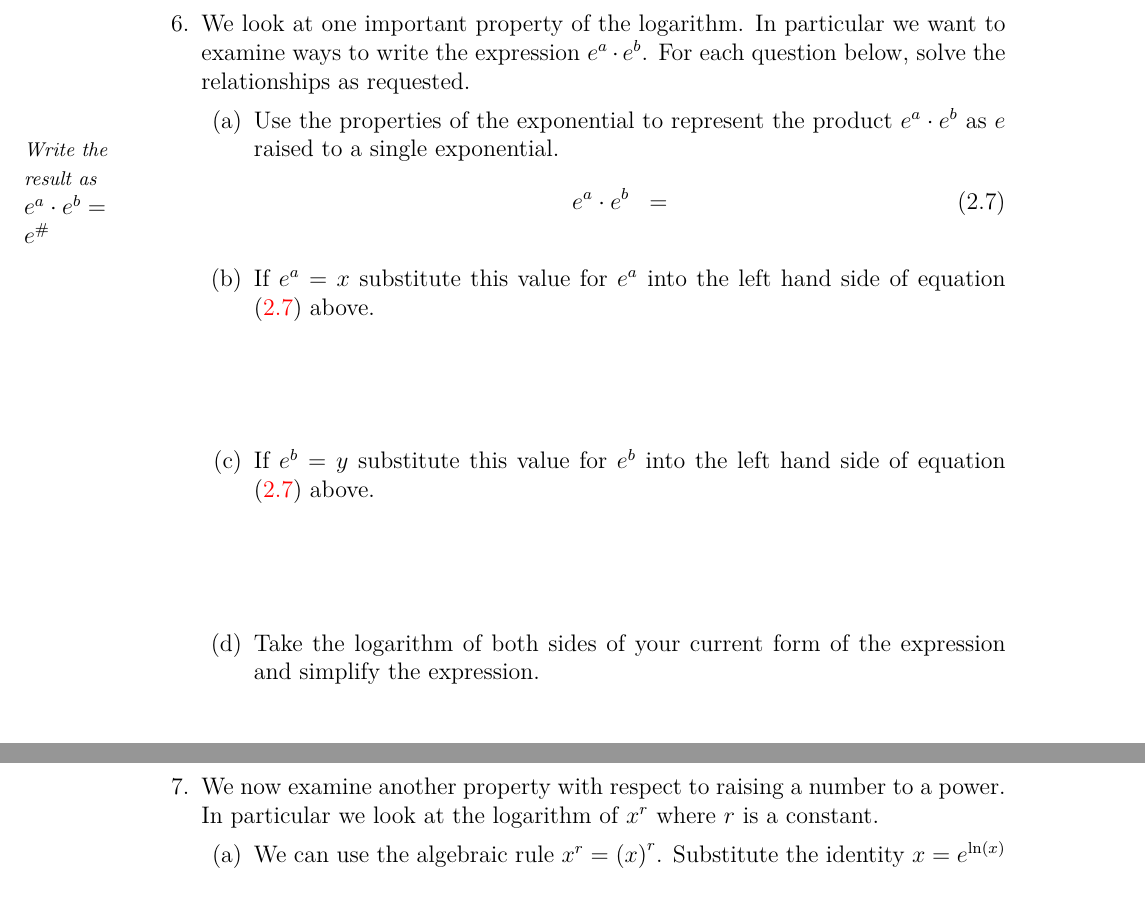
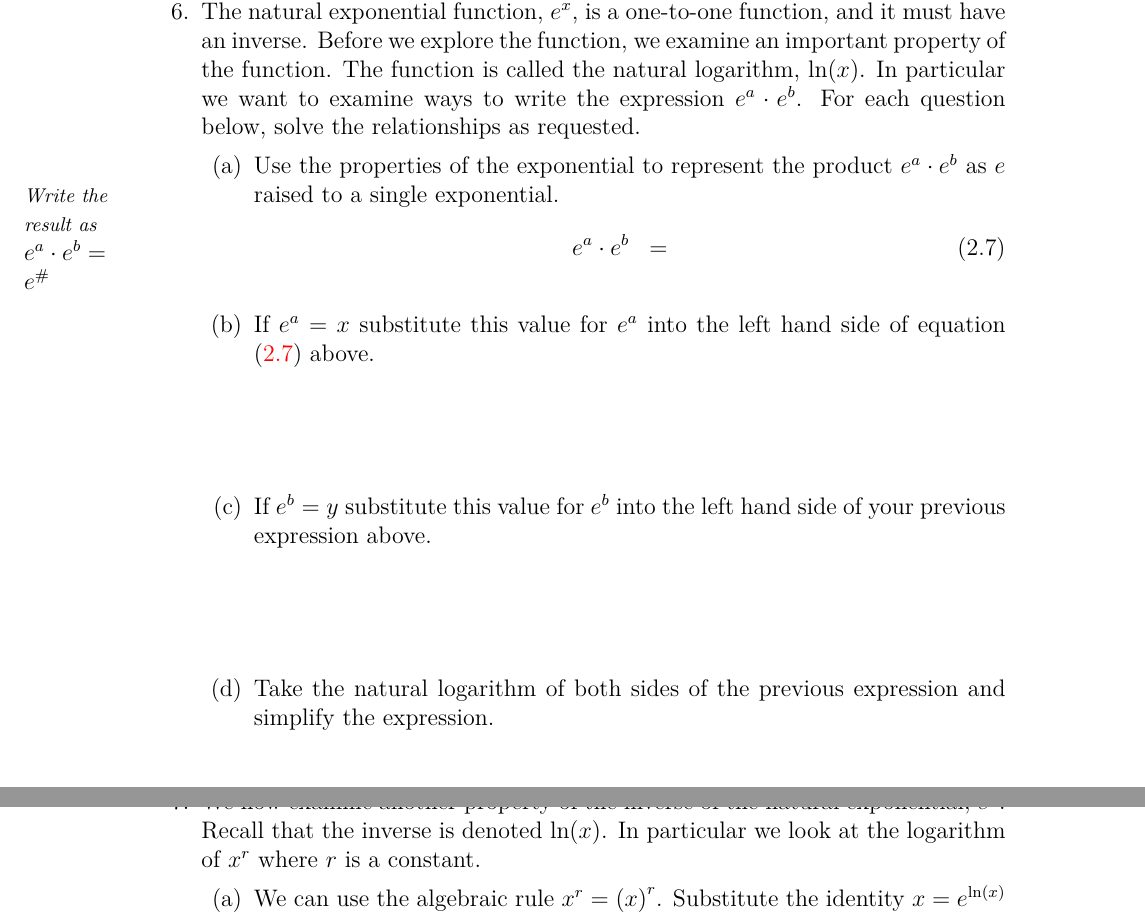
Before and after one commit to KellyBlack/Precalculus, a LaTeX thesis (labManual.tex, which reads exponentials/section_naturalExponential.tex): two parts of pages 128 and 129 of 285, joined at a grey line, cut at the place of the change. Compiled offline with XeLaTeX.

Commit message:
Changed the wording of the activity that explores the additive properites of the natural log

```diff
--- a/exponentials/section_naturalExponential.tex
+++ b/exponentials/section_naturalExponential.tex
@@ -163,10 +163,12 @@
 
 \clearpage
 
-\item We look at one important property of the logarithm. In
-  particular we want to examine ways to write the expression
-  $e^a\cdot e^b$. For each question below, solve the relationships as
-  requested.
+\item The natural exponential function, $e^x$, is a one-to-one
+  function, and it must have an inverse. Before we explore the
+  function, we examine an important property of the function. The
+  function is called the natural logarithm, $\ln(x)$.  In particular
+  we want to examine ways to write the expression $e^a\cdot e^b$. For
+  each question below, solve the relationships as requested.
   \begin{subproblem}
   \item Use the properties of the exponential to represent the product
     $e^a\cdot e^b$ as $e$ raised to a single exponential.
@@ -176,19 +178,28 @@
       \label{eqn:exponentialExpansion}
       e^a \cdot e^b & = &
     \end{eqnarray}
+
   \item If $e^a=x$ substitute this value for $e^a$ into the left hand
     side of equation (\ref{eqn:exponentialExpansion}) above.
+
     \vspace{4em}
+
   \item If $e^b=y$ substitute this value for $e^b$ into the left hand
-    side of equation (\ref{eqn:exponentialExpansion}) above.
+    side of your previous expression above.
+
     \vspace{4em}
-  \item Take the logarithm of both sides of your current form of the
-    expression and simplify the expression.
+
+  \item Take the natural logarithm of both sides of
+    the previous expression and simplify the expression.
+
     \vfill
+
   \item Solve $e^a=x$ for $a$ and solve $e^b=y$ for $b$ in the
     previous expression and substitute the result into the expression
     from above.
+
     \vfill
+
   \item What does this imply about the expression
     \begin{eqnarray*}
       \ln\lp x \cdot y \rp & = & \hspace{10em}.
@@ -197,9 +208,10 @@
 
   \clearpage
 
-\item We now examine another property with respect to raising a number
-  to a power. In particular we look at the logarithm of $x^r$ where
-  $r$ is a constant.
+\item We now examine another property of the inverse of the natural
+  exponential, $e^x$. Recall that the inverse is denoted $\ln(x)$. In
+  particular we look at the logarithm of $x^r$ where $r$ is a
+  constant.
   \begin{subproblem}
   \item We can use the algebraic rule $x^r=\lp x \rp^r$. Substitute
     the identity $x=e^{\ln(x)}$ to rewrite the right side of the
```
